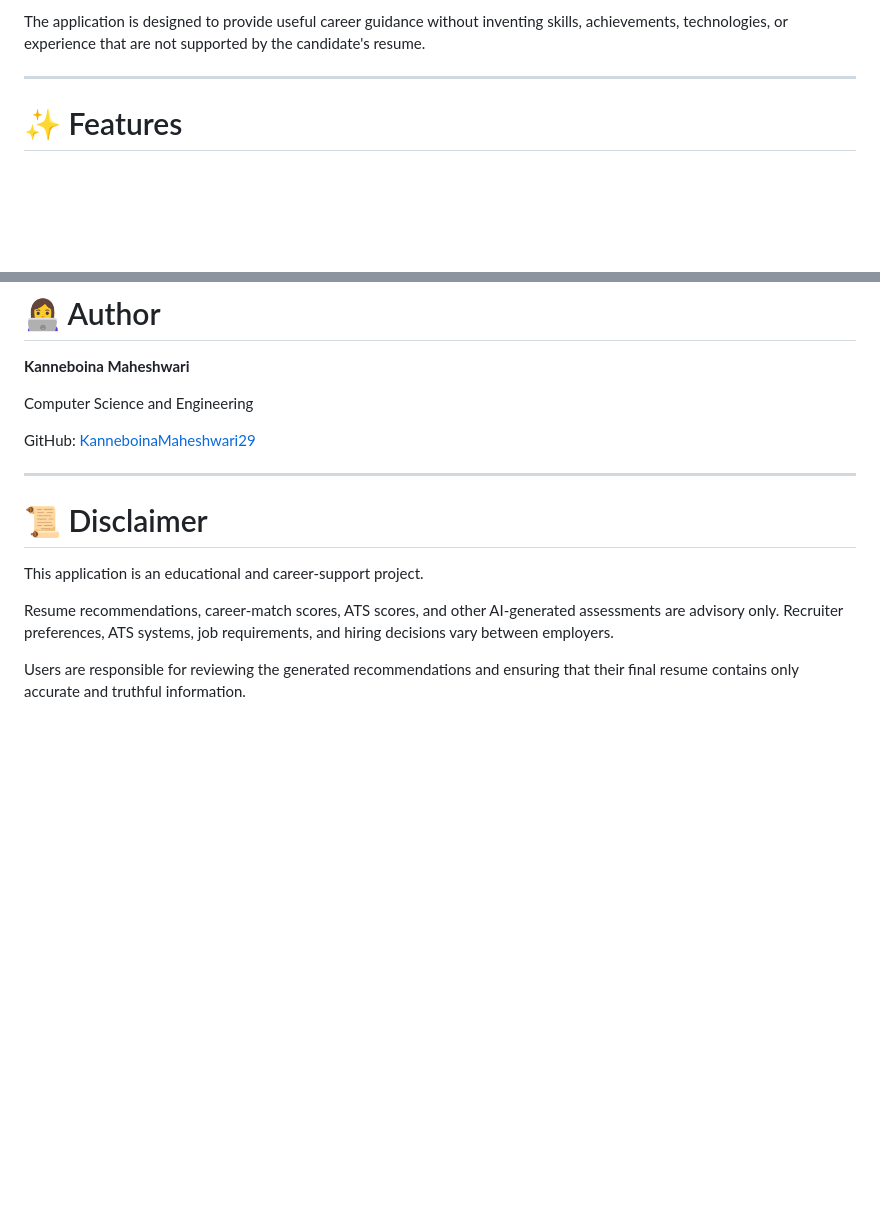
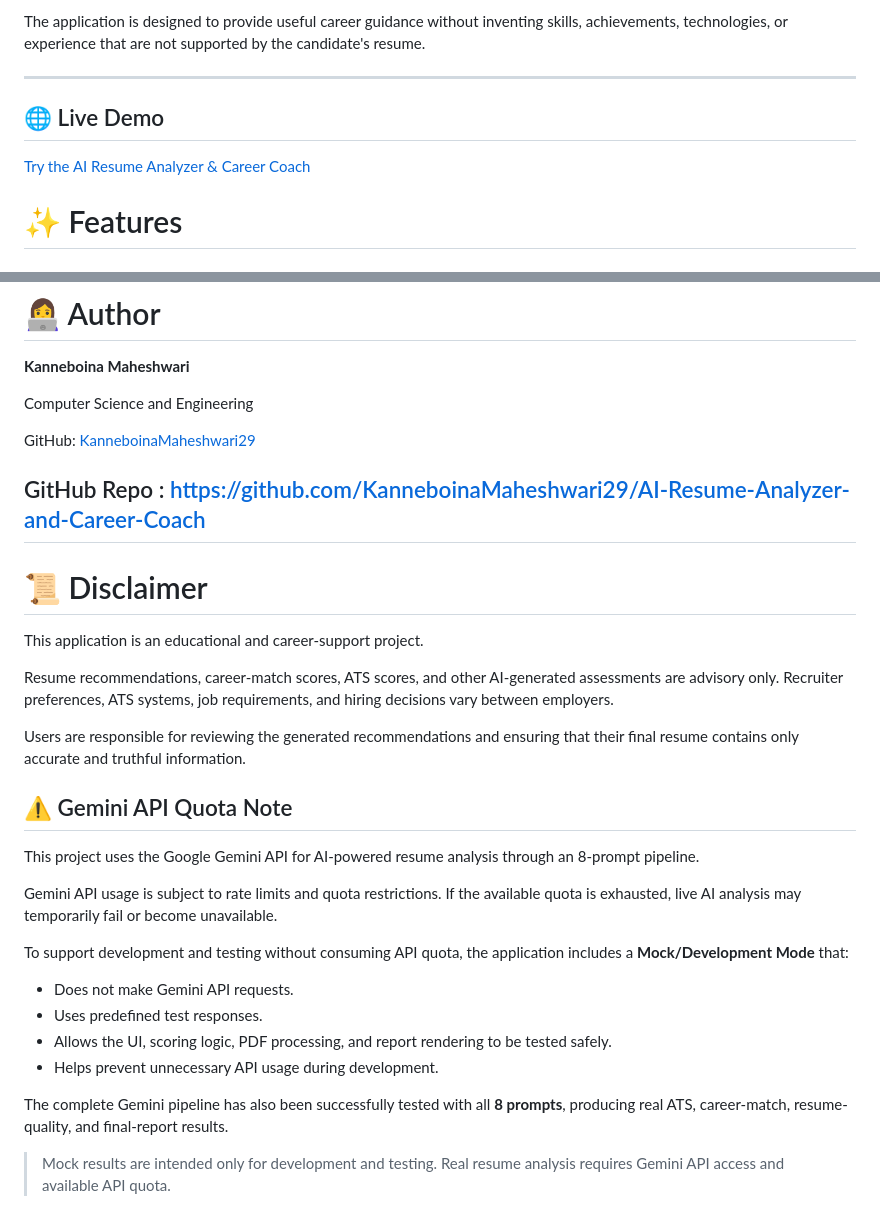
Before and after one commit to KanneboinaMaheshwari29/AI-Resume-Analyzer-and-Career-Coach, a Markdown page: README.md, 2 parts joined by grey strips. Drawn GitHub-style; blank space fills up the shorter version.

Commit message:
Add Render live deployment URL

```diff
--- a/README.md
+++ b/README.md
@@ -31,6 +31,10 @@ The final report includes:
 The application is designed to provide useful career guidance without inventing skills, achievements, technologies, or experience that are not supported by the candidate's resume.
 
 ---
+
+## 🌐 Live Demo
+
+[Try the AI Resume Analyzer & Career Coach](https://ai-resume-analyzer-and-career-coach.onrender.com/)
 
 # ✨ Features
 
@@ -1058,6 +1062,7 @@ Computer Science and Engineering
 
 GitHub: [KanneboinaMaheshwari29](https://github.com/KanneboinaMaheshwari29)
 
+GitHub Repo : https://github.com/KanneboinaMaheshwari29/AI-Resume-Analyzer-and-Career-Coach
 ---
 
 # 📜 Disclaimer
@@ -1067,3 +1072,20 @@ This application is an educational and career-support project.
 Resume recommendations, career-match scores, ATS scores, and other AI-generated assessments are advisory only. Recruiter preferences, ATS systems, job requirements, and hiring decisions vary between employers.
 
 Users are responsible for reviewing the generated recommendations and ensuring that their final resume contains only accurate and truthful information.
+
+## ⚠️ Gemini API Quota Note
+
+This project uses the Google Gemini API for AI-powered resume analysis through an 8-prompt pipeline.
+
+Gemini API usage is subject to rate limits and quota restrictions. If the available quota is exhausted, live AI analysis may temporarily fail or become unavailable.
+
+To support development and testing without consuming API quota, the application includes a **Mock/Development Mode** that:
+
+- Does not make Gemini API requests.
+- Uses predefined test responses.
+- Allows the UI, scoring logic, PDF processing, and report rendering to be tested safely.
+- Helps prevent unnecessary API usage during development.
+
+The complete Gemini pipeline has also been successfully tested with all **8 prompts**, producing real ATS, career-match, resume-quality, and final-report results.
+
+> Mock results are intended only for development and testing. Real resume analysis requires Gemini API access and available API quota.
```
